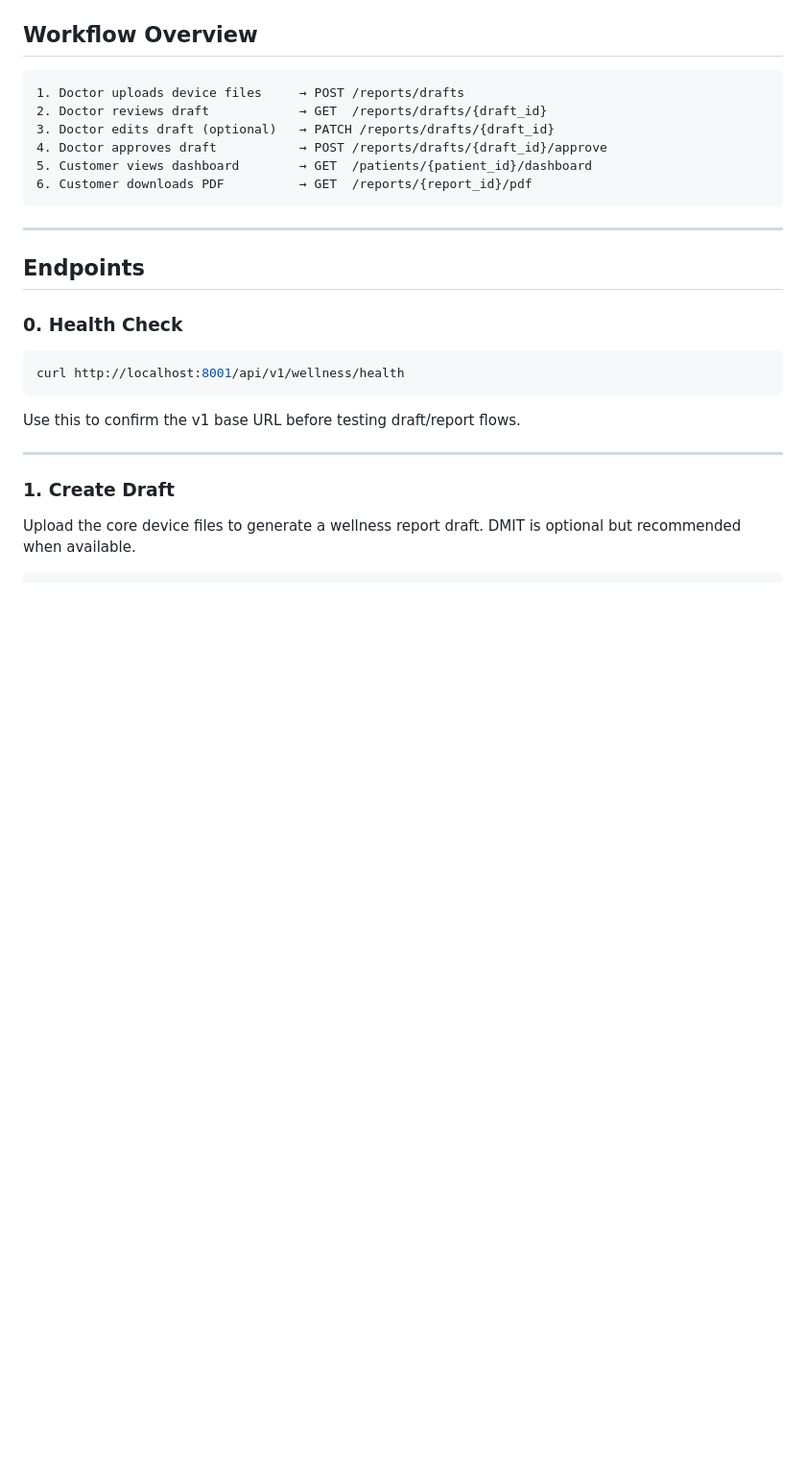
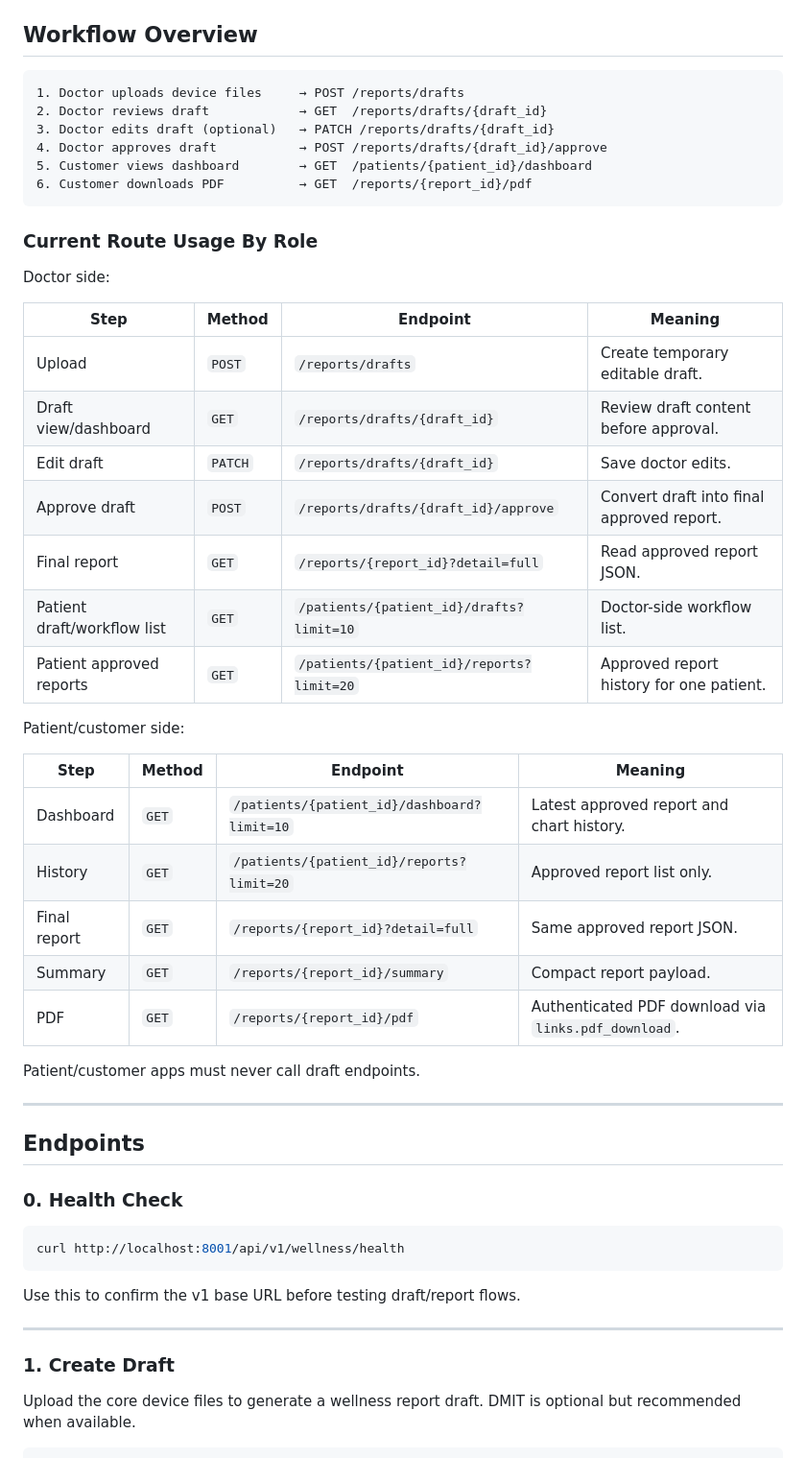
Before and after one commit to Darshan-1012/kadamba_nanocare_chatbot, a Markdown page: docs/api_v1_integration_guide.md, the part around the change. Shown at 96% size. Drawn GitHub-style; blank space fills up the shorter version.

````diff
--- a/docs/api_v1_integration_guide.md
+++ b/docs/api_v1_integration_guide.md
@@ -65,6 +65,32 @@ Idempotency-Key   →  "Have I seen this exact request before?" (Retry safety)
 5. Customer views dashboard        → GET  /patients/{patient_id}/dashboard
 6. Customer downloads PDF          → GET  /reports/{report_id}/pdf
 ```
+
+### Current Route Usage By Role
+
+Doctor side:
+
+| Step | Method | Endpoint | Meaning |
+|------|--------|----------|---------|
+| Upload | `POST` | `/reports/drafts` | Create temporary editable draft. |
+| Draft view/dashboard | `GET` | `/reports/drafts/{draft_id}` | Review draft content before approval. |
+| Edit draft | `PATCH` | `/reports/drafts/{draft_id}` | Save doctor edits. |
+| Approve draft | `POST` | `/reports/drafts/{draft_id}/approve` | Convert draft into final approved report. |
+| Final report | `GET` | `/reports/{report_id}?detail=full` | Read approved report JSON. |
+| Patient draft/workflow list | `GET` | `/patients/{patient_id}/drafts?limit=10` | Doctor-side workflow list. |
+| Patient approved reports | `GET` | `/patients/{patient_id}/reports?limit=20` | Approved report history for one patient. |
+
+Patient/customer side:
+
+| Step | Method | Endpoint | Meaning |
+|------|--------|----------|---------|
+| Dashboard | `GET` | `/patients/{patient_id}/dashboard?limit=10` | Latest approved report and chart history. |
+| History | `GET` | `/patients/{patient_id}/reports?limit=20` | Approved report list only. |
+| Final report | `GET` | `/reports/{report_id}?detail=full` | Same approved report JSON. |
+| Summary | `GET` | `/reports/{report_id}/summary` | Compact report payload. |
+| PDF | `GET` | `/reports/{report_id}/pdf` | Authenticated PDF download via `links.pdf_download`. |
+
+Patient/customer apps must never call draft endpoints.
 
 ---
 
````
Also changed, not shown: docs/api_v1_postman_curls.md (+29 -0 lines), docs/frontend_v1_integration.md (+26 -11 lines).
